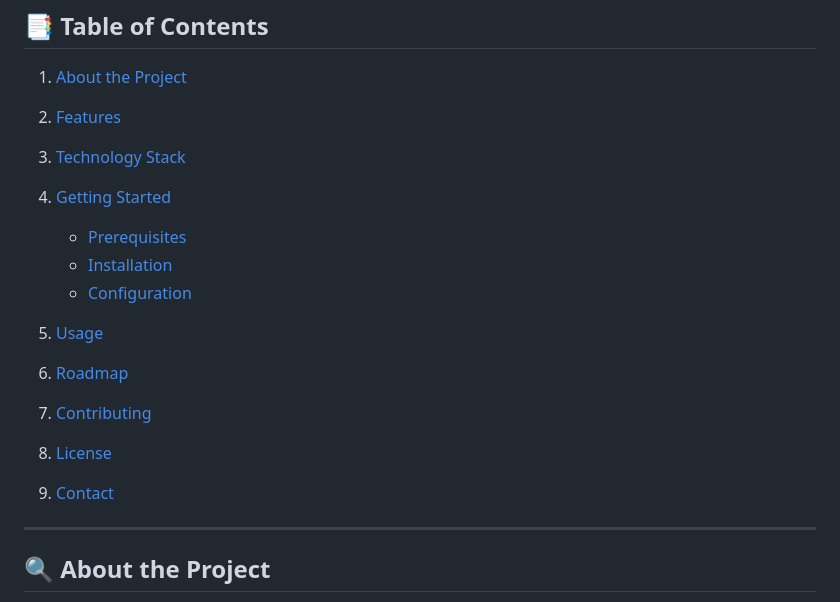
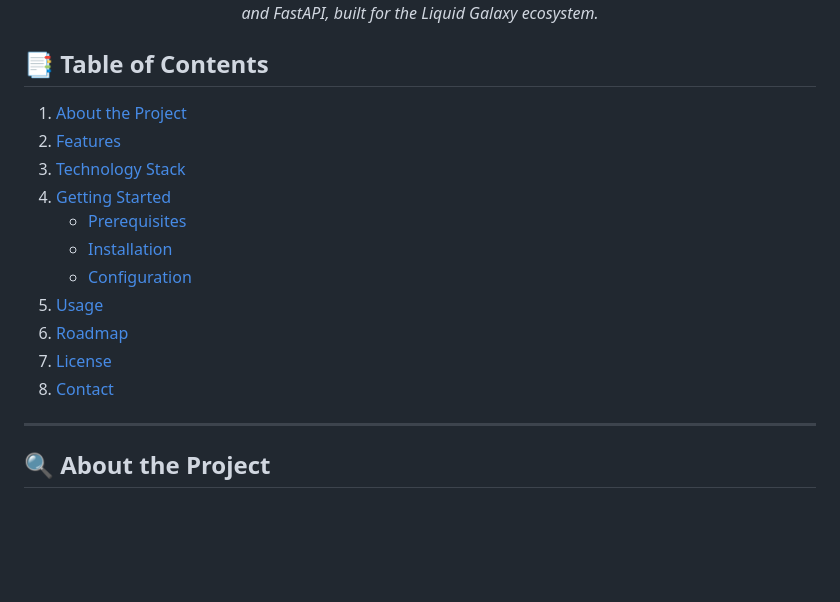
Before and after one commit to LiquidGalaxyLAB/LG-RoboStream, a Markdown page: README.md, the part around the change. Drawn GitHub-style; blank space fills up the shorter version.

```diff
--- a/README.md
+++ b/README.md
@@ -8,15 +8,13 @@
 2. [Features](#features)
 3. [Technology Stack](#technology-stack)
 4. [Getting Started](#getting-started)
-
    * [Prerequisites](#prerequisites)
    * [Installation](#installation)
    * [Configuration](#configuration)
 5. [Usage](#usage)
 6. [Roadmap](#roadmap)
-7. [Contributing](#contributing)
-8. [License](#license)
-9. [Contact](#contact)
+7. [License](#license)
+8. [Contact](#contact)
 
 ---
 
```
